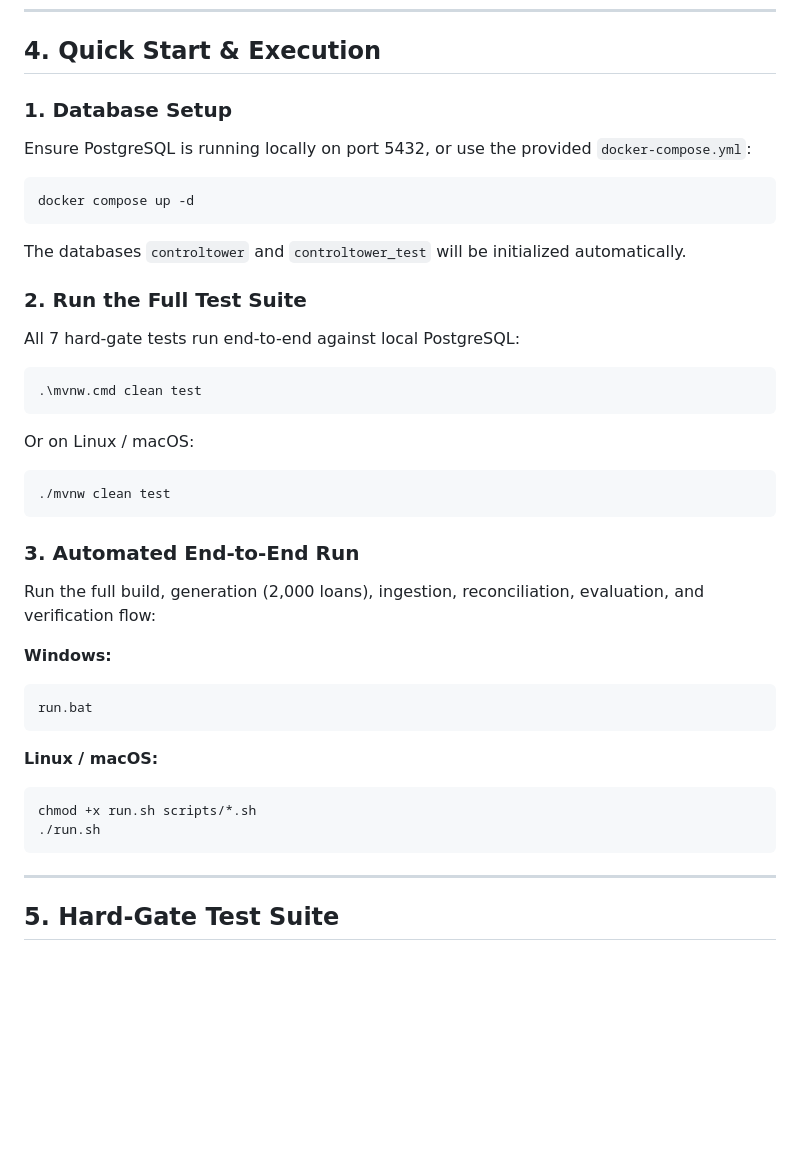
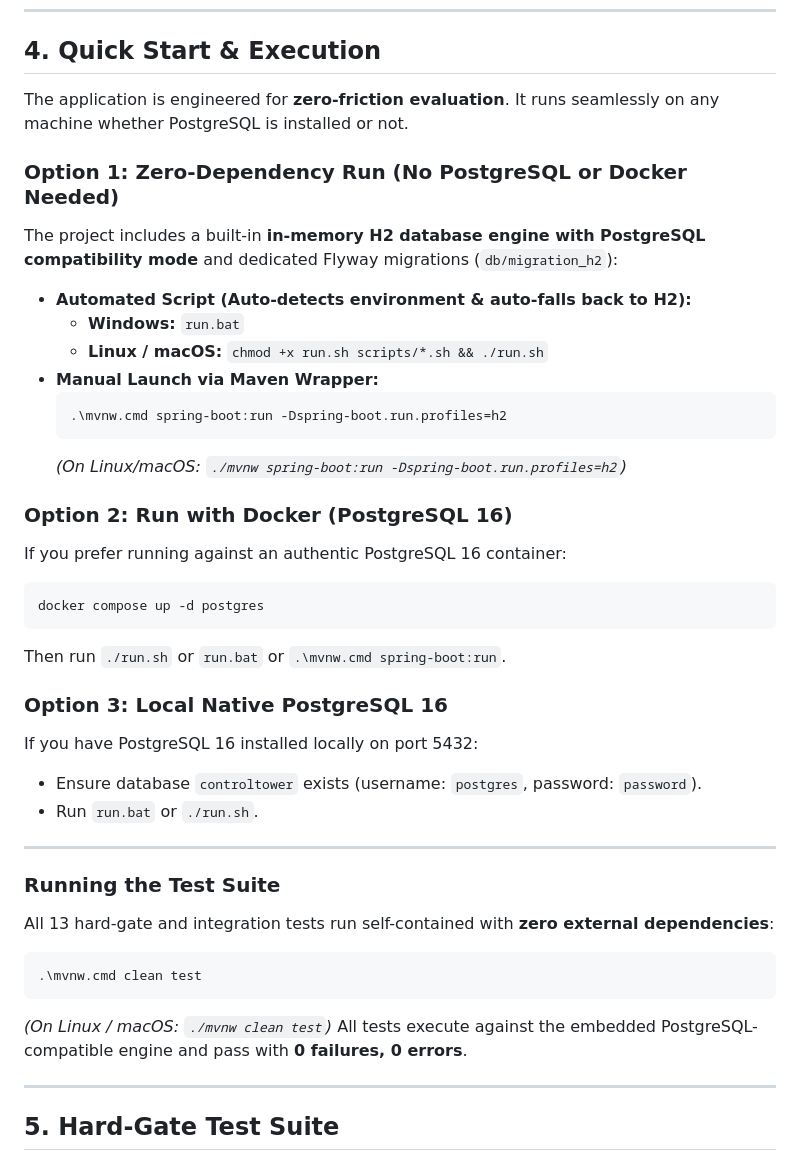
Before and after one commit to Shan-1999/co-lending-control-tower, a Markdown page: README.md, the part around the change. Rendered like a GitHub page; blank space fills up the shorter version.

Commit message:
docs: clarify zero-dependency H2 execution and test runner instructions

````diff
--- a/README.md
+++ b/README.md
@@ -89,36 +89,41 @@ flowchart TD
 
 ## 4. Quick Start & Execution
 
-### 1. Database Setup
-Ensure PostgreSQL is running locally on port 5432, or use the provided `docker-compose.yml`:
+The application is engineered for **zero-friction evaluation**. It runs seamlessly on any machine whether PostgreSQL is installed or not.
+
+### Option 1: Zero-Dependency Run (No PostgreSQL or Docker Needed)
+The project includes a built-in **in-memory H2 database engine with PostgreSQL compatibility mode** and dedicated Flyway migrations (`db/migration_h2`):
+
+- **Automated Script (Auto-detects environment & auto-falls back to H2):**
+  - **Windows:** `run.bat`
+  - **Linux / macOS:** `chmod +x run.sh scripts/*.sh && ./run.sh`
+- **Manual Launch via Maven Wrapper:**
+  ```cmd
+  .\mvnw.cmd spring-boot:run -Dspring-boot.run.profiles=h2
+  ```
+  *(On Linux/macOS: `./mvnw spring-boot:run -Dspring-boot.run.profiles=h2`)*
+
+### Option 2: Run with Docker (PostgreSQL 16)
+If you prefer running against an authentic PostgreSQL 16 container:
 ```bash
-docker compose up -d
+docker compose up -d postgres
 ```
-The databases `controltower` and `controltower_test` will be initialized automatically.
+Then run `./run.sh` or `run.bat` or `.\mvnw.cmd spring-boot:run`.
 
-### 2. Run the Full Test Suite
-All 7 hard-gate tests run end-to-end against local PostgreSQL:
+### Option 3: Local Native PostgreSQL 16
+If you have PostgreSQL 16 installed locally on port 5432:
+- Ensure database `controltower` exists (username: `postgres`, password: `password`).
+- Run `run.bat` or `./run.sh`.
+
+---
+
+### Running the Test Suite
+All 13 hard-gate and integration tests run self-contained with **zero external dependencies**:
 ```cmd
 .\mvnw.cmd clean test
 ```
-Or on Linux / macOS:
-```bash
-./mvnw clean test
-```
-
-### 3. Automated End-to-End Run
-Run the full build, generation (2,000 loans), ingestion, reconciliation, evaluation, and verification flow:
-
-**Windows:**
-```cmd
-run.bat
-```
-
-**Linux / macOS:**
-```bash
-chmod +x run.sh scripts/*.sh
-./run.sh
-```
+*(On Linux / macOS: `./mvnw clean test`)*
+All tests execute against the embedded PostgreSQL-compatible engine and pass with **0 failures, 0 errors**.
 
 ---
 
````
